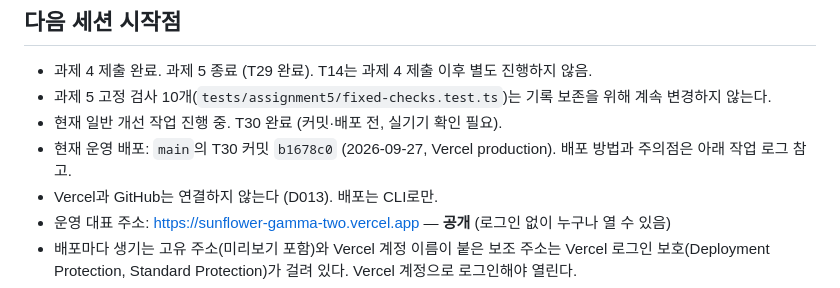
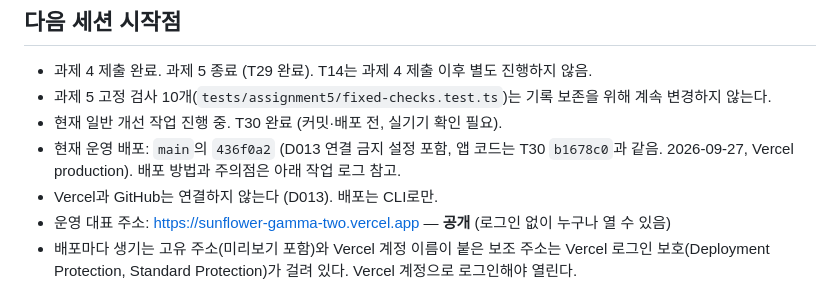
Before and after one commit to kwontory/sunflower, a Markdown page: docs/IMPLEMENTATION.md, the part around the change. Rendered like a GitHub page.

Commit message:
운영 배포 기준 커밋 기록 갱신
Co-Authored-By: Claude Opus 5.5 <noreply@anthropic.com>

```diff
--- a/docs/IMPLEMENTATION.md
+++ b/docs/IMPLEMENTATION.md
@@ -10,7 +10,7 @@
 - 과제 4 제출 완료. 과제 5 종료 (T29 완료). T14는 과제 4 제출 이후 별도 진행하지 않음.
 - 과제 5 고정 검사 10개(`tests/assignment5/fixed-checks.test.ts`)는 기록 보존을 위해 계속 변경하지 않는다.
 - 현재 일반 개선 작업 진행 중. T30 완료 (커밋·배포 전, 실기기 확인 필요).
-- 현재 운영 배포: `main`의 T30 커밋 `b1678c0` (2026-09-27, Vercel production). 배포 방법과 주의점은 아래 작업 로그 참고.
+- 현재 운영 배포: `main`의 `436f0a2` (D013 연결 금지 설정 포함, 앱 코드는 T30 `b1678c0`과 같음. 2026-09-27, Vercel production). 배포 방법과 주의점은 아래 작업 로그 참고.
 - Vercel과 GitHub는 연결하지 않는다 (D013). 배포는 CLI로만.
 - 운영 대표 주소: https://sunflower-gamma-two.vercel.app — **공개** (로그인 없이 누구나 열 수 있음)
 - 배포마다 생기는 고유 주소(미리보기 포함)와 Vercel 계정 이름이 붙은 보조 주소는
```
